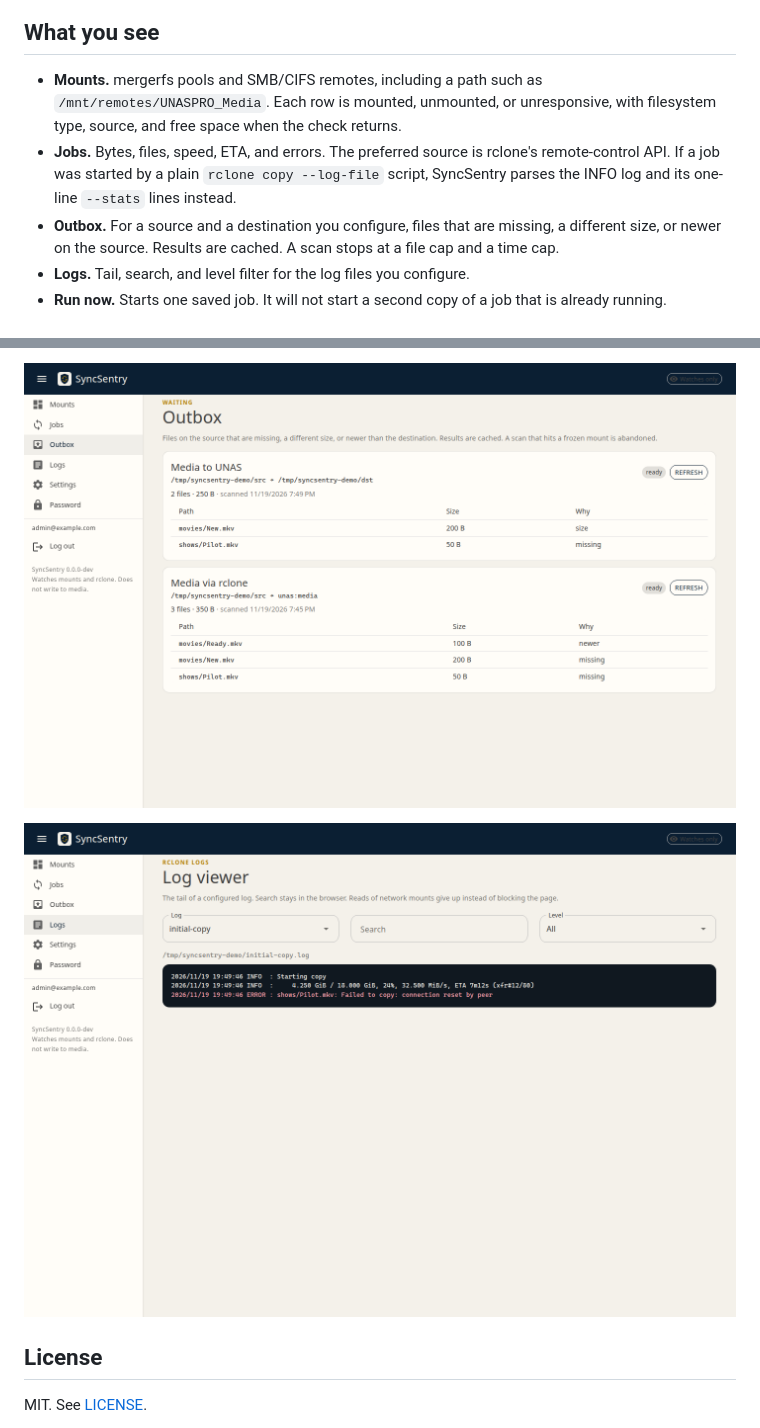
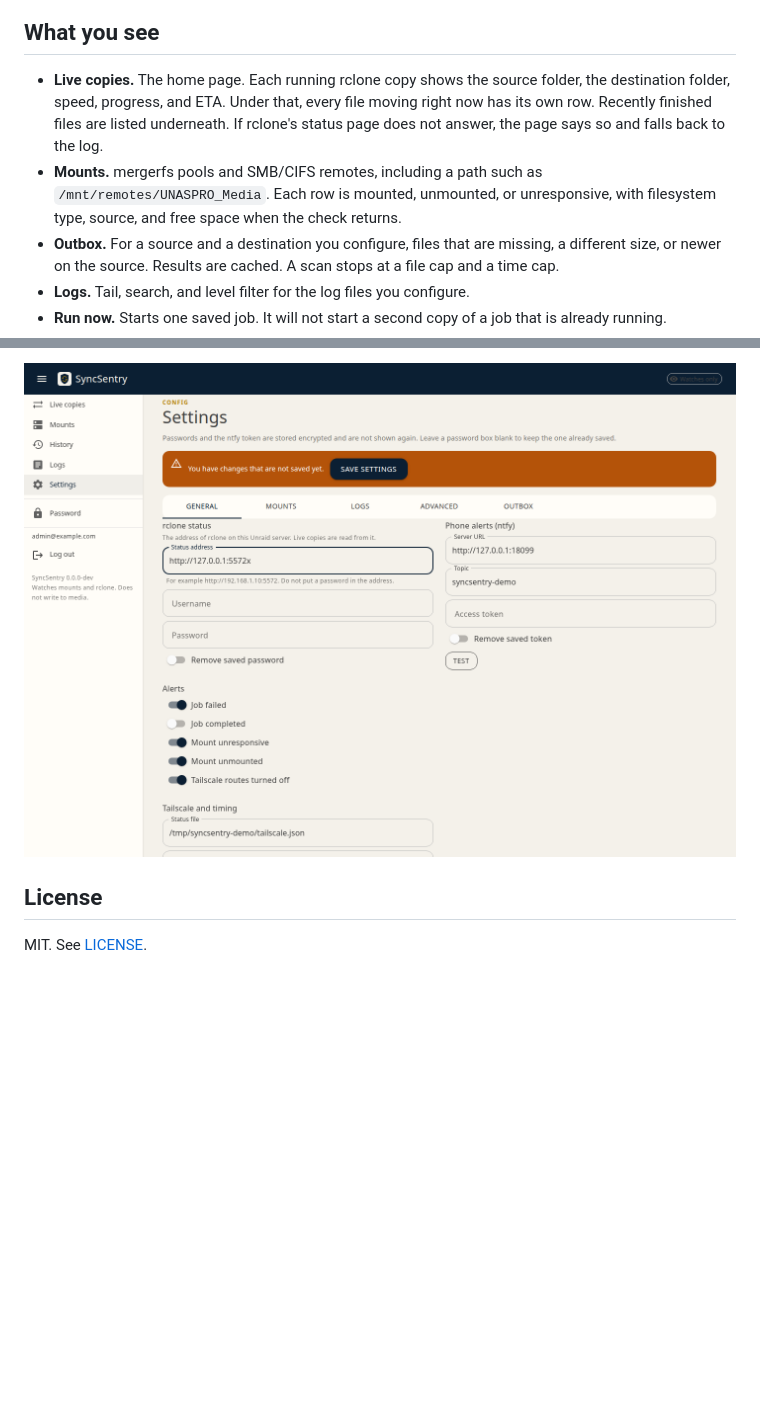
Before and after one commit to 007darkmatter5/syncsentry, a Markdown page: README.md, 2 parts joined by grey strips. Drawn GitHub-style; pictures changed too: docs/images/screenshots/settings.png; blank space fills up the shorter version.

```diff
--- a/README.md
+++ b/README.md
@@ -8,8 +8,8 @@ It does not mount or unmount anything, and it does not write to media. mergerfs
 
 ## What you see
 
+- **Live copies.** The home page. Each running rclone copy shows the source folder, the destination folder, speed, progress, and ETA. Under that, every file moving right now has its own row. Recently finished files are listed underneath. If rclone's status page does not answer, the page says so and falls back to the log.
 - **Mounts.** mergerfs pools and SMB/CIFS remotes, including a path such as `/mnt/remotes/UNASPRO_Media`. Each row is mounted, unmounted, or unresponsive, with filesystem type, source, and free space when the check returns.
-- **Jobs.** Bytes, files, speed, ETA, and errors. The preferred source is rclone's remote-control API. If a job was started by a plain `rclone copy --log-file` script, SyncSentry parses the INFO log and its one-line `--stats` lines instead.
 - **Outbox.** For a source and a destination you configure, files that are missing, a different size, or newer on the source. Results are cached. A scan stops at a file cap and a time cap.
 - **Logs.** Tail, search, and level filter for the log files you configure.
 - **Run now.** Starts one saved job. It will not start a second copy of a job that is already running.
@@ -174,7 +176,5 @@ These are the demo fixtures, including a CIFS mount that is pretending to be fro
 
-![Outbox](docs/images/screenshots/outbox.png)
-
-![Logs](docs/images/screenshots/logs.png)
+![Settings](docs/images/screenshots/settings.png)
 
 ## License
 
```
Also changed, not shown: other parts of README.md (+3 -1 lines), docs/images/screenshots/history.png (added), docs/images/screenshots/live.png (added), docs/images/screenshots/mounts.png, 14 other files.
